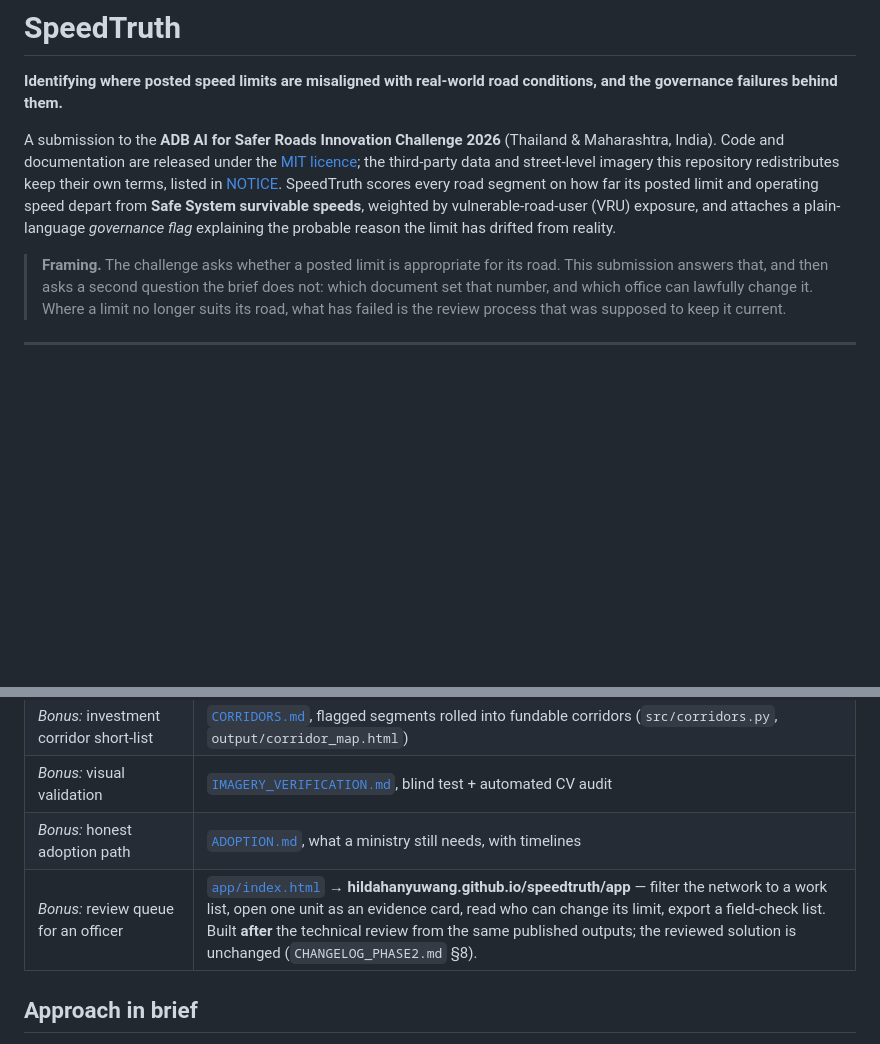
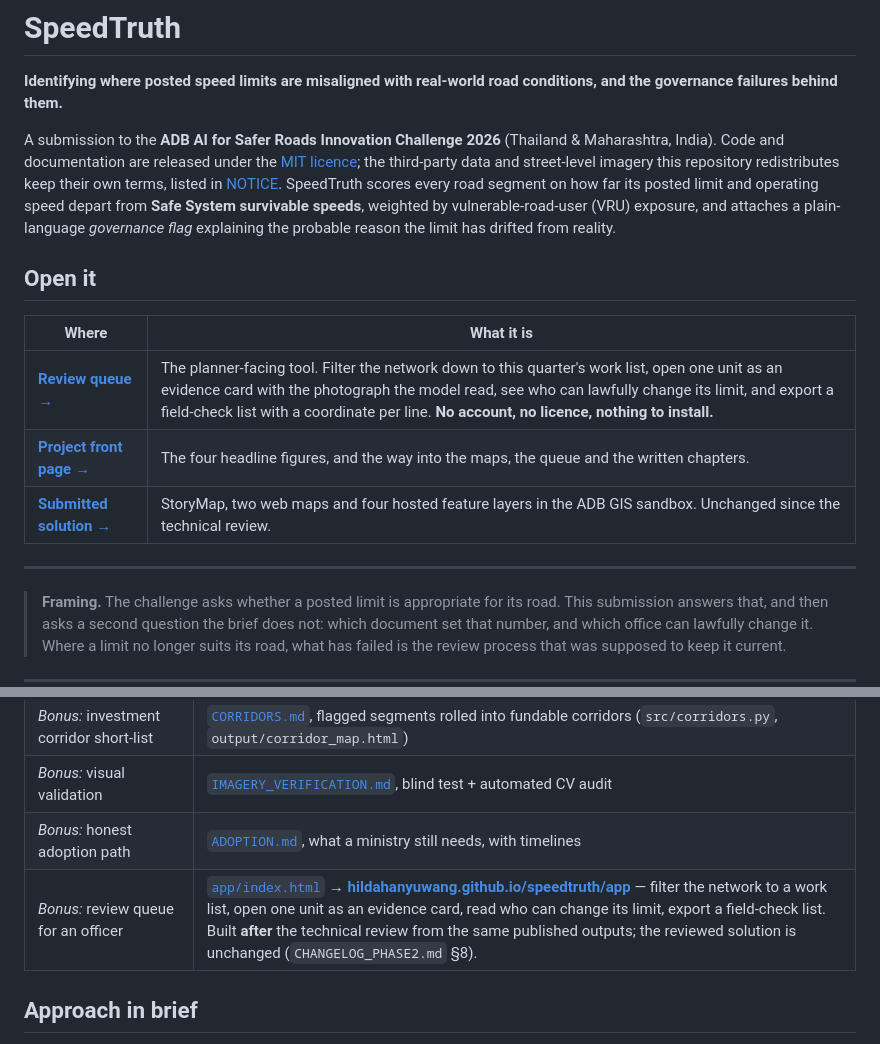
Before and after one commit to hildahanyuwang/speedtruth, a Markdown page: README.md, 2 parts joined by grey strips. Rendered like a GitHub page; blank space fills up the shorter version.

Commit message:
Put the three addresses at the top of the README, as links
A reader arriving at this repository had to get past two paragraphs and a
deliverables table before finding anything they could click, the front page was
not linked at all, and the queue's address was written as plain text that no
browser will follow. All three now sit directly under the opening paragraph,
with one line each saying what the reader will find there.

```diff
--- a/README.md
+++ b/README.md
@@ -3,6 +3,16 @@
 **Identifying where posted speed limits are misaligned with real-world road conditions, and the governance failures behind them.**
 
 A submission to the **ADB AI for Safer Roads Innovation Challenge 2026** (Thailand & Maharashtra, India). Code and documentation are released under the [MIT licence](LICENSE); the third-party data and street-level imagery this repository redistributes keep their own terms, listed in [NOTICE](NOTICE). SpeedTruth scores every road segment on how far its posted limit and operating speed depart from **Safe System survivable speeds**, weighted by vulnerable-road-user (VRU) exposure, and attaches a plain-language *governance flag* explaining the probable reason the limit has drifted from reality.
+
+## Open it
+
+| Where | What it is |
+|---|---|
+| **[Review queue →](https://hildahanyuwang.github.io/speedtruth/app/)** | The planner-facing tool. Filter the network down to this quarter's work list, open one unit as an evidence card with the photograph the model read, see who can lawfully change its limit, and export a field-check list with a coordinate per line. **No account, no licence, nothing to install.** |
+| **[Project front page →](https://hildahanyuwang.github.io/speedtruth/)** | The four headline figures, and the way into the maps, the queue and the written chapters. |
+| **[Submitted solution →](https://arcg.is/1G1fnz6)** | StoryMap, two web maps and four hosted feature layers in the ADB GIS sandbox. Unchanged since the technical review. |
+
+---
 
 > **Framing.** The challenge asks whether a posted limit is appropriate for its road. This submission answers that, and then asks a second question the brief does not: which document set that number, and which office can lawfully change it. Where a limit no longer suits its road, what has failed is the review process that was supposed to keep it current.
 
@@ -28,7 +38,7 @@ A submission to the **ADB AI for Safer Roads Innovation Challenge 2026** (Thaila
 | *Bonus:* investment corridor short-list | [`CORRIDORS.md`](CORRIDORS.md), flagged segments rolled into fundable corridors (`src/corridors.py`, `output/corridor_map.html`) |
 | *Bonus:* visual validation | [`IMAGERY_VERIFICATION.md`](IMAGERY_VERIFICATION.md), blind test + automated CV audit |
 | *Bonus:* honest adoption path | [`ADOPTION.md`](ADOPTION.md), what a ministry still needs, with timelines |
-| *Bonus:* review queue for an officer | [`app/index.html`](app/index.html) → **hildahanyuwang.github.io/speedtruth/app** — filter the network to a work list, open one unit as an evidence card, read who can change its limit, export a field-check list. Built **after** the technical review from the same published outputs; the reviewed solution is unchanged (`CHANGELOG_PHASE2.md` §8). |
+| *Bonus:* review queue for an officer | [`app/index.html`](app/index.html) → **[hildahanyuwang.github.io/speedtruth/app](https://hildahanyuwang.github.io/speedtruth/app/)** — filter the network to a work list, open one unit as an evidence card, read who can change its limit, export a field-check list. Built **after** the technical review from the same published outputs; the reviewed solution is unchanged (`CHANGELOG_PHASE2.md` §8). |
 
 ## Approach in brief
 1. **Harmonize** two heterogeneous country datasets into one schema; clean. → `harmonize.py`
```
